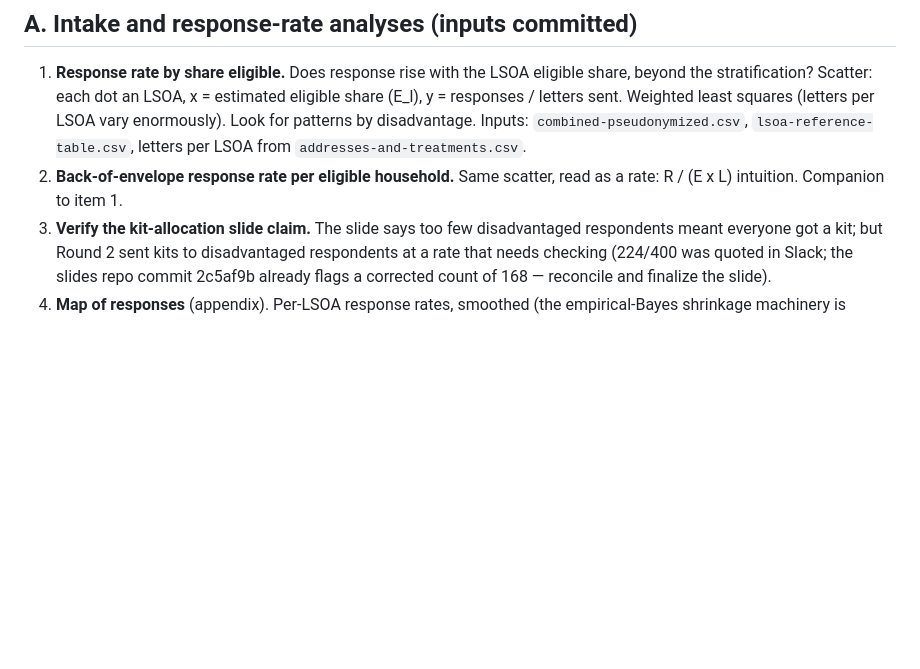
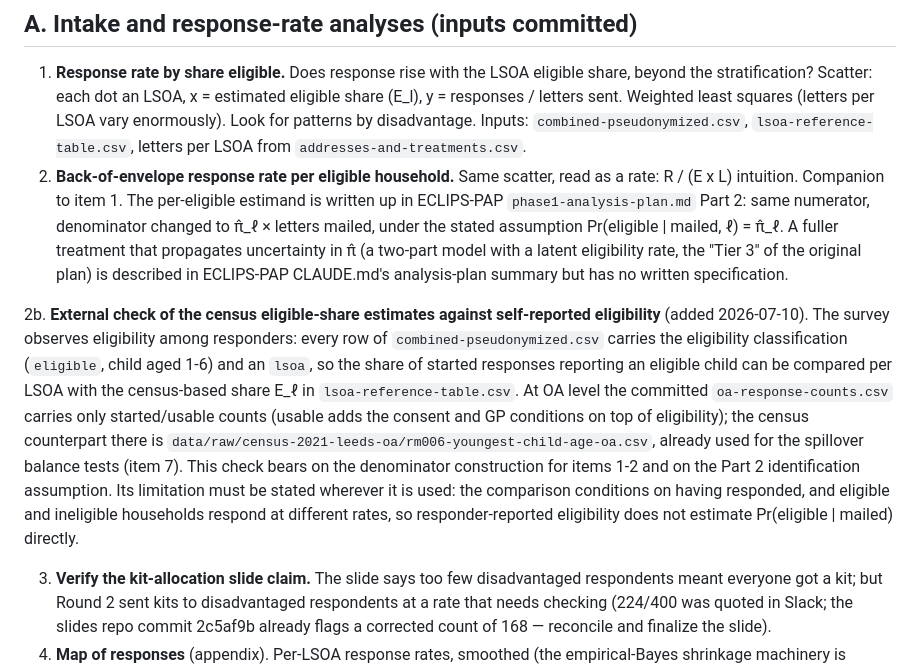
Before and after one commit to fditraglia/ECLIPS-slides, a Markdown page: ANALYSIS-TODO.md, the part around the change. Rendered like a GitHub page; blank space fills up the shorter version.

Commit message:
Record the eligible-share validation idea and per-eligible plan pointers
Item 2 now points to phase1-analysis-plan.md Part 2 (the written per-eligible estimand) and notes that the Tier 3 uncertainty-propagation version exists only as a CLAUDE.md description. New item 2b records the previously unwritten check of census eligible shares against responder-reported eligibility, with its selection-on-response limitation stated in place.

Co-Authored-By: Claude Fable 5 <noreply@anthropic.com>

```diff
--- a/ANALYSIS-TODO.md
+++ b/ANALYSIS-TODO.md
@@ -14,7 +14,10 @@ The old Lasse adaptive-sampling simulation work (2025-03 DM thread) is from the
 ## A. Intake and response-rate analyses (inputs committed)
 
 1. **Response rate by share eligible.** Does response rise with the LSOA eligible share, beyond the stratification? Scatter: each dot an LSOA, x = estimated eligible share (E_l), y = responses / letters sent. Weighted least squares (letters per LSOA vary enormously). Look for patterns by disadvantage. Inputs: `combined-pseudonymized.csv`, `lsoa-reference-table.csv`, letters per LSOA from `addresses-and-treatments.csv`.
-2. **Back-of-envelope response rate per eligible household.** Same scatter, read as a rate: R / (E x L) intuition. Companion to item 1.
+2. **Back-of-envelope response rate per eligible household.** Same scatter, read as a rate: R / (E x L) intuition. Companion to item 1. The per-eligible estimand is written up in ECLIPS-PAP `phase1-analysis-plan.md` Part 2: same numerator, denominator changed to π̂_ℓ × letters mailed, under the stated assumption Pr(eligible | mailed, ℓ) = π̂_ℓ. A fuller treatment that propagates uncertainty in π̂ (a two-part model with a latent eligibility rate, the "Tier 3" of the original plan) is described in ECLIPS-PAP CLAUDE.md's analysis-plan summary but has no written specification.
+
+2b. **External check of the census eligible-share estimates against self-reported eligibility** (added 2026-07-10). The survey observes eligibility among responders: every row of `combined-pseudonymized.csv` carries the eligibility classification (`eligible`, child aged 1-6) and an `lsoa`, so the share of started responses reporting an eligible child can be compared per LSOA with the census-based share E_ℓ in `lsoa-reference-table.csv`. At OA level the committed `oa-response-counts.csv` carries only started/usable counts (usable adds the consent and GP conditions on top of eligibility); the census counterpart there is `data/raw/census-2021-leeds-oa/rm006-youngest-child-age-oa.csv`, already used for the spillover balance tests (item 7). This check bears on the denominator construction for items 1-2 and on the Part 2 identification assumption. Its limitation must be stated wherever it is used: the comparison conditions on having responded, and eligible and ineligible households respond at different rates, so responder-reported eligibility does not estimate Pr(eligible | mailed) directly.
+
 3. **Verify the kit-allocation slide claim.** The slide says too few disadvantaged respondents meant everyone got a kit; but Round 2 sent kits to disadvantaged respondents at a rate that needs checking (224/400 was quoted in Slack; the slides repo commit 2c5af9b already flags a corrected count of 168 — reconcile and finalize the slide).
 4. **Map of responses** (appendix). Per-LSOA response rates, smoothed (the empirical-Bayes shrinkage machinery is already in the deck) to avoid stark small-cell artifacts. Mind the identifiability caveat: small LSOA cells are back-solvable; no OA-level map without an ethics check.
 5. **Returned-letters denominator adjustments** (updated 2026-07-05). The randomized response analyses use mailed-letter denominators by design (eligibility is unobserved at assignment), and ECLIPS-PAP `scripts/27-denominator-sensitivity.R` (results in the returned-letters codebook) shows any adjustment is below reporting precision for them: 0.593% / 0.596% / 0.604% overall under mailed / net-of-returns / net-of-building-postcodes; no IMD quintile moves more than 2.5% relatively; ranking unchanged. What remains: (a) a one-line sensitivity note wherever response-rate slides appear; (b) the denominator construction for per-eligible estimands (items 1-2), where dead buildings inflate address counts in specific LSOAs and an adjustment may be warranted — a per-analysis choice to make when writing those analyses. Return patterns themselves: the deprivation skew (0.87% most-deprived quintile vs 0.21% least) stands; the demolition-register buildings' return spread is now explained by council decant schedules (Leafield Towers excepted); the Round 1 (0.687%) vs Round 2 (0.455%) gap remains unexplained after excluding the flagged LSOAs (0.32% vs 0.22%).
```
